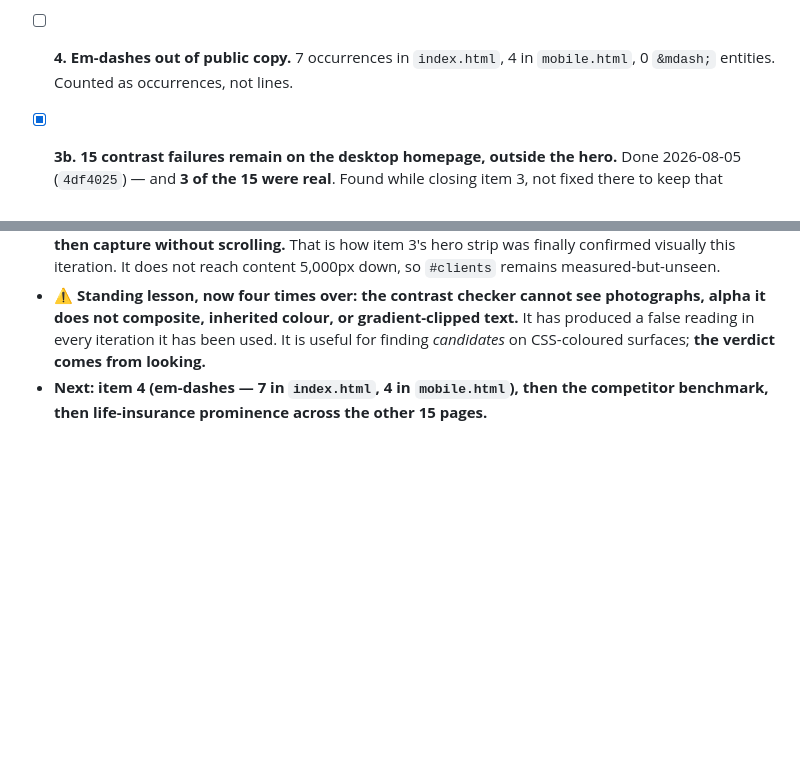
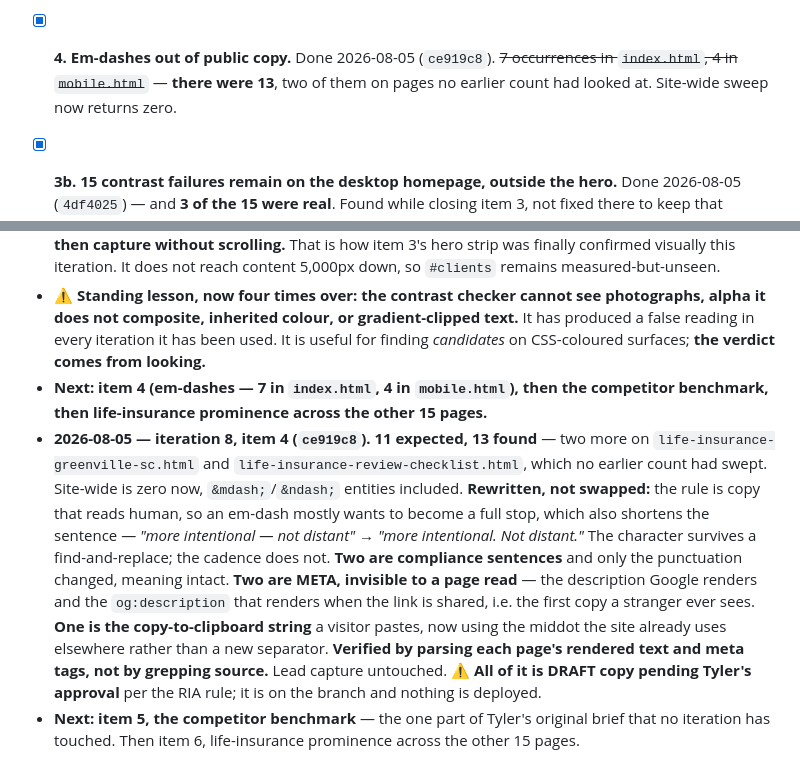
Before and after one commit to wlkraus1/rcowealth-site, a Markdown page: SITE_LOOP.md, 2 parts joined by grey strips. Drawn GitHub-style; blank space fills up the shorter version.

Commit message:
Site loop: iteration 8 log, item 4 done

```diff
--- a/SITE_LOOP.md
+++ b/SITE_LOOP.md
@@ -40,7 +40,7 @@ So, in order of what it is for: **life insurance is the revenue engine and it is
 
 - [x] **3. Contrast bug on the desktop homepage.** Done 2026-08-05 (`7389983`). The "Virtual Model" strip text is near-invisible — light text left on cream after the section flipped light. Opacity is 1, so it is a colour choice and not the reveal animation. ~~Small, and it is on the live site today.~~ **Both halves of that were wrong — see the iteration 6 log.**
 
-- [ ] **4. Em-dashes out of public copy.** 7 occurrences in `index.html`, 4 in `mobile.html`, 0 `&mdash;` entities. Counted as occurrences, not lines.
+- [x] **4. Em-dashes out of public copy.** Done 2026-08-05 (`ce919c8`). ~~7 occurrences in `index.html`, 4 in `mobile.html`~~ — **there were 13**, two of them on pages no earlier count had looked at. Site-wide sweep now returns zero.
 
 - [x] **3b. 15 contrast failures remain on the desktop homepage, outside the hero.** Done 2026-08-05 (`4df4025`) — and **3 of the 15 were real**. Found while closing item 3, not fixed there to keep that change reviewable. Same likely cause: the revamp lit sections that still carry light-on-dark text and translucent dark panels. Audit with the alpha-aware checker, **counting hidden elements rather than skipping them**, and fix band by band.
 
@@ -78,3 +78,5 @@ So, in order of what it is for: **life insurance is the revenue engine and it is
 - ✅ **The screenshot problem is understood and has a workaround.** Captures are reliable **near the top of the document** and come back as **stale frames once the page is scrolled deep** — the tell is the sticky header rendering at the *bottom* of the capture — and it happens whatever drives the scroll (JS or real input). **Workaround: set a very tall viewport (e.g. 1440x1800) so the target sits above the fold, then capture without scrolling.** That is how item 3's hero strip was finally confirmed visually this iteration. It does not reach content 5,000px down, so `#clients` remains measured-but-unseen.
 - ⚠️ **Standing lesson, now four times over: the contrast checker cannot see photographs, alpha it does not composite, inherited colour, or gradient-clipped text.** It has produced a false reading in every iteration it has been used. It is useful for finding *candidates* on CSS-coloured surfaces; **the verdict comes from looking.**
 - **Next: item 4 (em-dashes — 7 in `index.html`, 4 in `mobile.html`), then the competitor benchmark, then life-insurance prominence across the other 15 pages.**
+- **2026-08-05 — iteration 8, item 4 (`ce919c8`). 11 expected, 13 found** — two more on `life-insurance-greenville-sc.html` and `life-insurance-review-checklist.html`, which no earlier count had swept. Site-wide is zero now, `&mdash;`/`&ndash;` entities included. **Rewritten, not swapped:** the rule is copy that reads human, so an em-dash mostly wants to become a full stop, which also shortens the sentence — *"more intentional — not distant"* → *"more intentional. Not distant."* The character survives a find-and-replace; the cadence does not. **Two are compliance sentences** and only the punctuation changed, meaning intact. **Two are META, invisible to a page read** — the description Google renders and the `og:description` that renders when the link is shared, i.e. the first copy a stranger ever sees. **One is the copy-to-clipboard string** a visitor pastes, now using the middot the site already uses elsewhere rather than a new separator. **Verified by parsing each page's rendered text and meta tags, not by grepping source.** Lead capture untouched. ⚠️ **All of it is DRAFT copy pending Tyler's approval** per the RIA rule; it is on the branch and nothing is deployed.
+- **Next: item 5, the competitor benchmark** — the one part of Tyler's original brief that no iteration has touched. Then item 6, life-insurance prominence across the other 15 pages.
```
